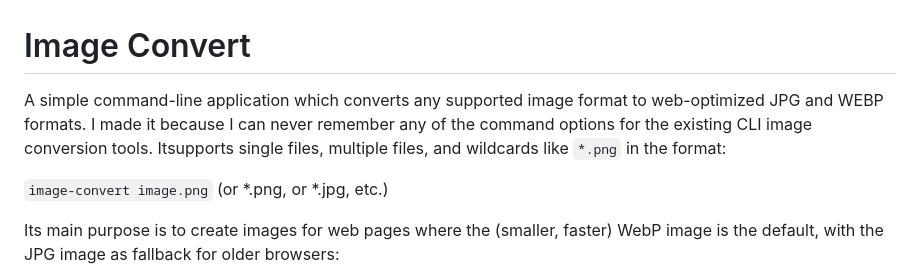
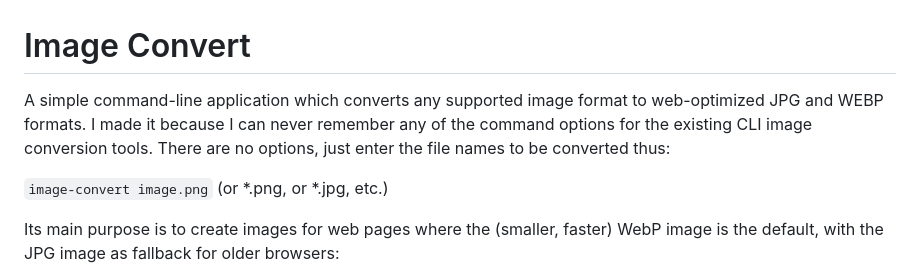
Before and after one commit to bobosola/Image-convert, a Markdown page: README.MD, the part around the change. Rendered like a GitHub page.

```diff
--- a/README.MD
+++ b/README.MD
@@ -1,6 +1,6 @@
 # Image Convert
 
-A simple command-line application which converts any supported image format to web-optimized JPG and WEBP formats. I made it because I can never remember any of the command options for the existing CLI image conversion tools. Itsupports single files, multiple files, and wildcards like `*.png` in the format:
+A simple command-line application which converts any supported image format to web-optimized JPG and WEBP formats. I made it because I can never remember any of the command options for the existing CLI image conversion tools. There are no options, just enter the file names to be converted thus:
 
 `image-convert image.png` (or *.png, or *.jpg, etc.)
 
```
